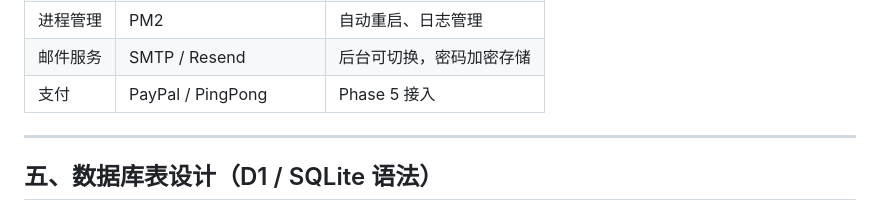
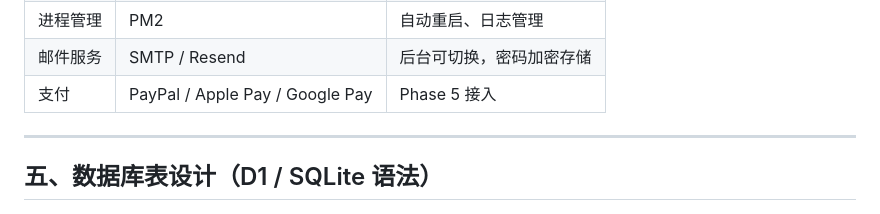
Before and after one commit to andrewljf001/CC-pcba-order-website, a Markdown page: docs/backend-plan.md, the part around the change. Drawn GitHub-style.

Commit message:
chore(theme): 文档支付方式去掉 PingPong

```diff
--- a/docs/backend-plan.md
+++ b/docs/backend-plan.md
@@ -89,7 +89,7 @@ Nginx（80/443端口）
 | 反向代理 | Nginx | SSL终止 + 多站点 |
 | 进程管理 | PM2 | 自动重启、日志管理 |
 | 邮件服务 | SMTP / Resend | 后台可切换，密码加密存储 |
-| 支付 | PayPal / PingPong | Phase 5 接入 |
+| 支付 | PayPal / Apple Pay / Google Pay | Phase 5 接入 |
 
 ---
 
```
